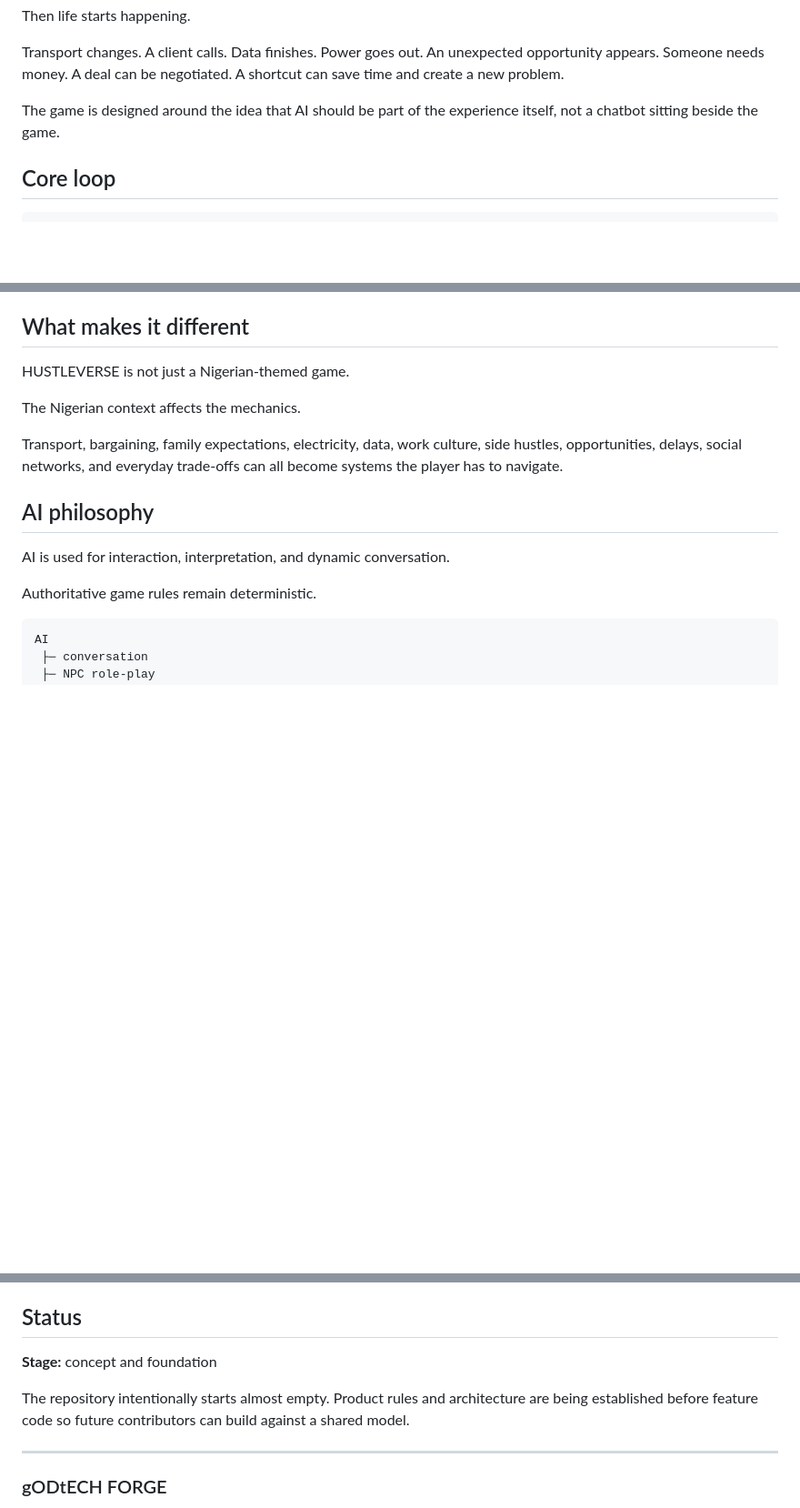
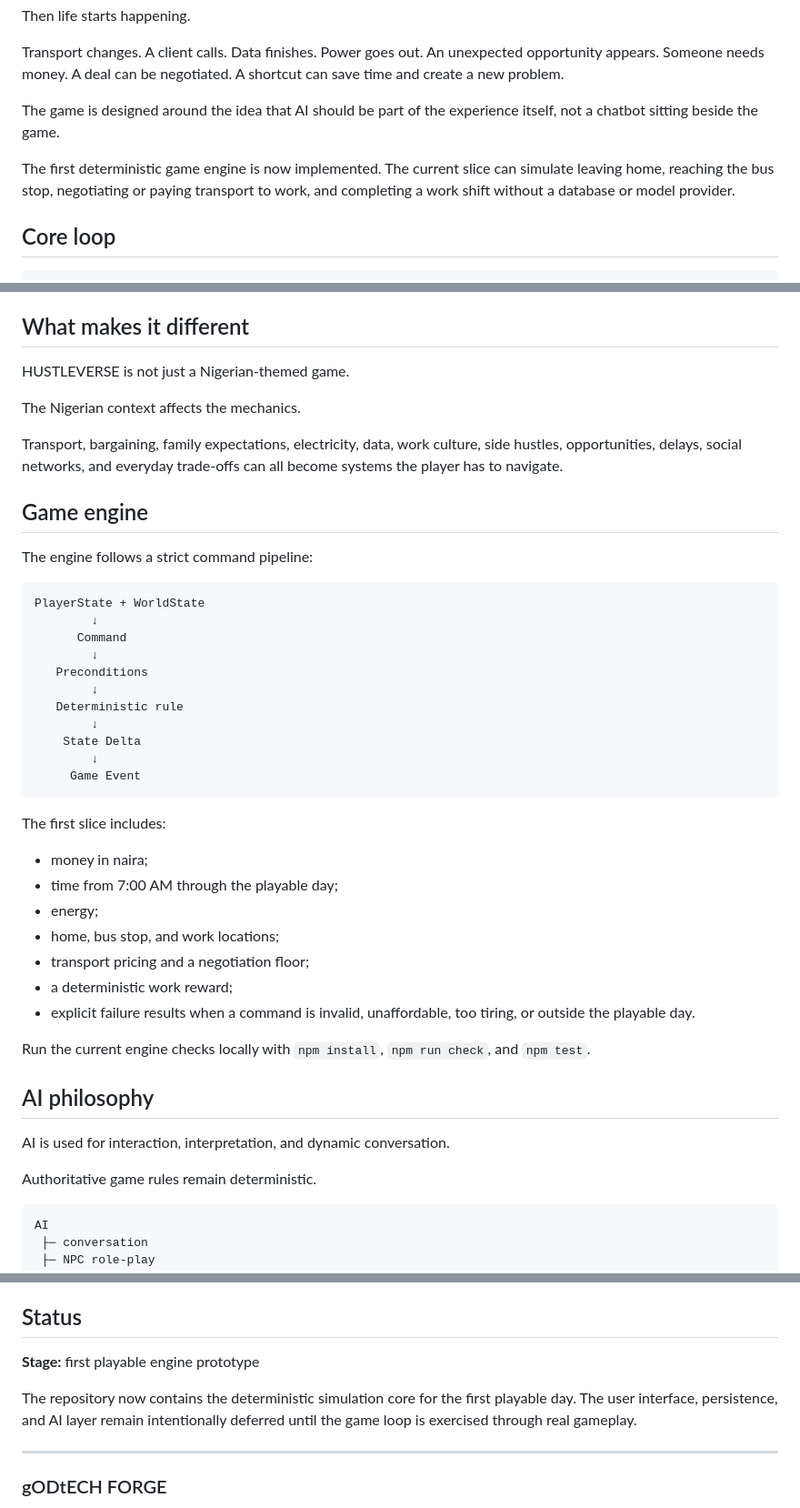
Before and after one commit to gODtECH-Ctl-Create/HUSTLEVERSE, a Markdown page: README.md, 3 parts joined by grey strips. Shown at 91% size. Rendered like a GitHub page; blank space fills up the shorter version.

Commit message:
docs: update project state after deterministic engine milestone

````diff
--- a/README.md
+++ b/README.md
@@ -11,6 +11,8 @@ Then life starts happening.
 Transport changes. A client calls. Data finishes. Power goes out. An unexpected opportunity appears. Someone needs money. A deal can be negotiated. A shortcut can save time and create a new problem.
 
 The game is designed around the idea that AI should be part of the experience itself, not a chatbot sitting beside the game.
+
+The first deterministic game engine is now implemented. The current slice can simulate leaving home, reaching the bus stop, negotiating or paying transport to work, and completing a work shift without a database or model provider.
 
 ## Core loop
 
@@ -54,6 +56,36 @@ HUSTLEVERSE is not just a Nigerian-themed game.
 The Nigerian context affects the mechanics.
 
 Transport, bargaining, family expectations, electricity, data, work culture, side hustles, opportunities, delays, social networks, and everyday trade-offs can all become systems the player has to navigate.
+
+## Game engine
+
+The engine follows a strict command pipeline:
+
+```text
+PlayerState + WorldState
+        ↓
+      Command
+        ↓
+   Preconditions
+        ↓
+   Deterministic rule
+        ↓
+    State Delta
+        ↓
+     Game Event
+```
+
+The first slice includes:
+
+- money in naira;
+- time from 7:00 AM through the playable day;
+- energy;
+- home, bus stop, and work locations;
+- transport pricing and a negotiation floor;
+- a deterministic work reward;
+- explicit failure results when a command is invalid, unaffordable, too tiring, or outside the playable day.
+
+Run the current engine checks locally with `npm install`, `npm run check`, and `npm test`.
 
 ## AI philosophy
 
@@ -146,9 +178,9 @@ See [docs/REPO-OPS.md](docs/REPO-OPS.md).
 
 ## Status
 
-**Stage:** concept and foundation
+**Stage:** first playable engine prototype
 
-The repository intentionally starts almost empty. Product rules and architecture are being established before feature code so future contributors can build against a shared model.
+The repository now contains the deterministic simulation core for the first playable day. The user interface, persistence, and AI layer remain intentionally deferred until the game loop is exercised through real gameplay.
 
 ---
 
````
